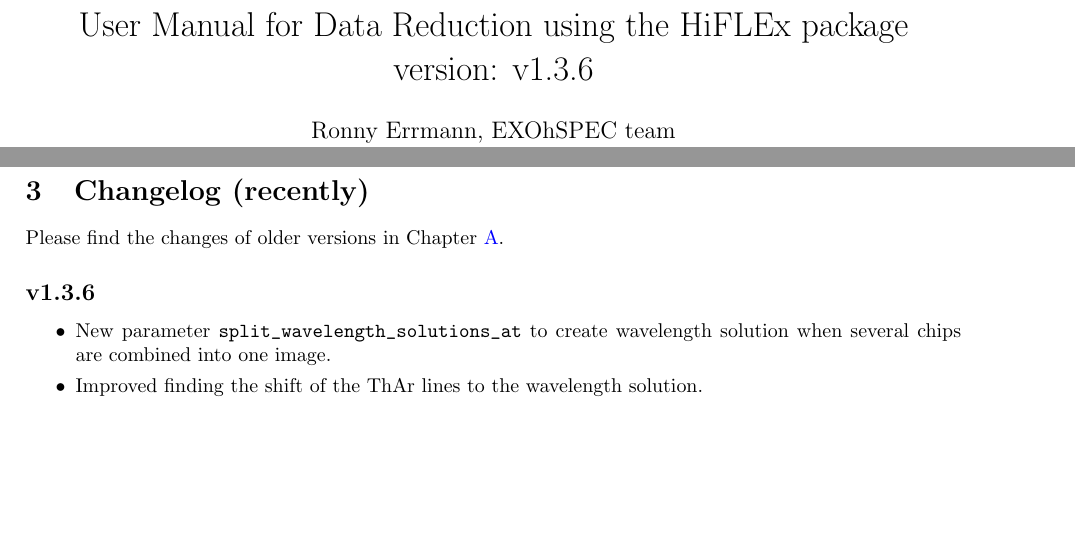
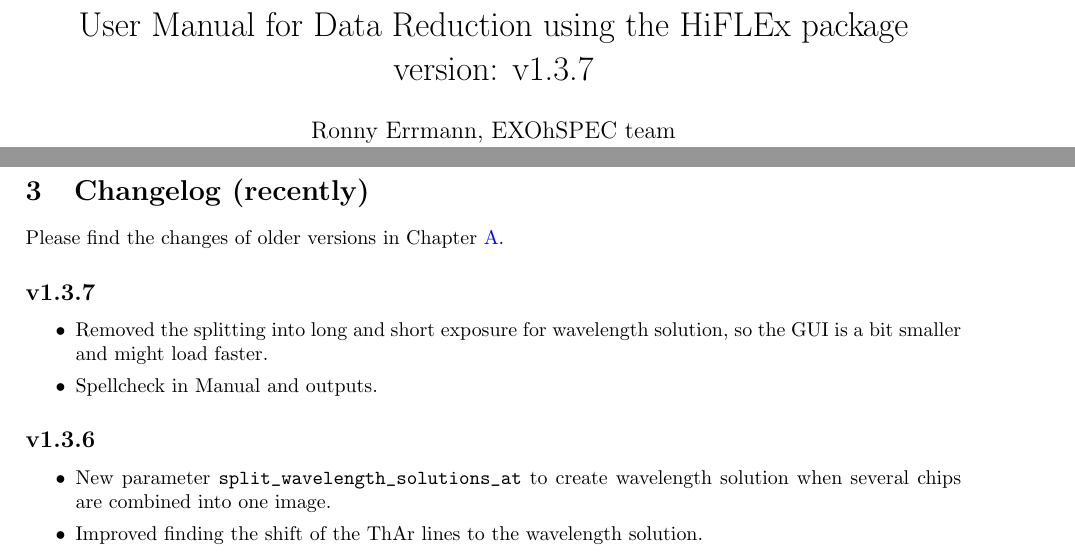
Before and after one commit to ronnyerrmann/HiFLEx, a LaTeX document (HiFLEx_UserManual.tex): two parts of pages 1 and 4 of 35, joined at a grey line, cut so that both start at the same text, the shorter picture padded with empty space. Compiled offline with pdfLaTeX.

Commit message:
Preparation for v1.3.7

```diff
--- a/HiFLEx_UserManual.tex
+++ b/HiFLEx_UserManual.tex
@@ -33,7 +33,7 @@
   moredelim=**[is][\color{red}]{@}{@},
 }
 % To change: titele; date; https://github.com/ronnyerrmann/HiFLEx/archive
-\title{User Manual for Data Reduction using the HiFLEx package\\ version: v1.3.6}
+\title{User Manual for Data Reduction using the HiFLEx package\\ version: v1.3.7}
 \date{May, 2021}
 \author{Ronny Errmann, EXOhSPEC team\\ Physics, Astronomy and Maths, University of Hertfordshire}
 
@@ -102,6 +102,12 @@
 \section{Changelog (recently)}
 \label{Section:Changelog_new}
 Please find the changes of older versions in Chapter~\ref{Section:Changelog_old}.
+
+\subsection*{v1.3.7}
+\begin{itemize}\setlength\itemsep{0em}
+  \item Removed the splitting into long and short exposure for wavelength solution, so the GUI is a bit smaller and might load faster.
+  \item Spellcheck in Manual and outputs.
+\end{itemize}
 
 \subsection*{v1.3.6}
 \begin{itemize}\setlength\itemsep{0em}
@@ -1348,7 +1354,7 @@
 
 \noindent The Necessary python and configuration files can be loaded from github (adjust the version to the latest version by checking \url{https://github.com/ronnyerrmann/HiFLEx/releases}):
 \begin{lstlisting}[style=base]
-wget https://github.com/ronnyerrmann/HiFLEx/archive/v1.3.5.tar.gz
+wget https://github.com/ronnyerrmann/HiFLEx/archive/v1.3.7.tar.gz
 tar -xzvf v*.tar.gz
 \end{lstlisting}
 Alternatively, the following command downloads the latest version of the files:
```
